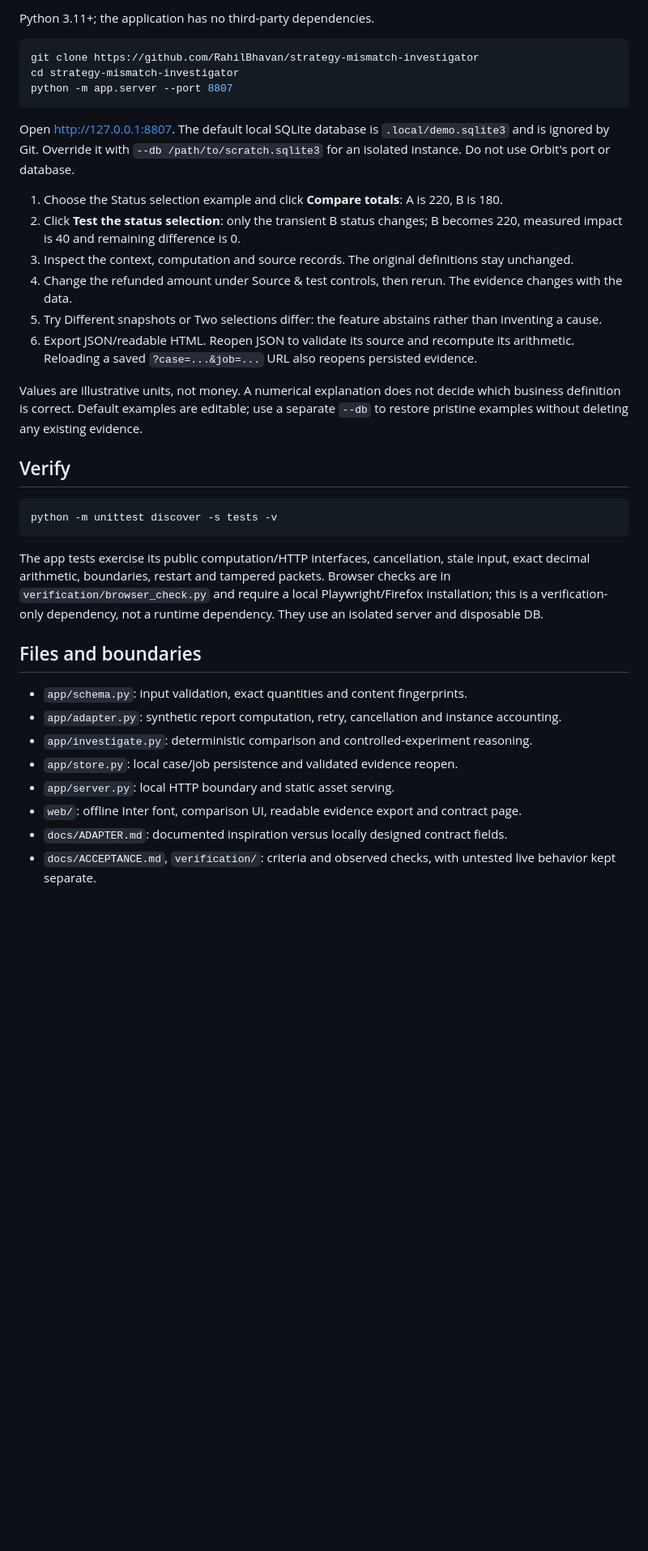
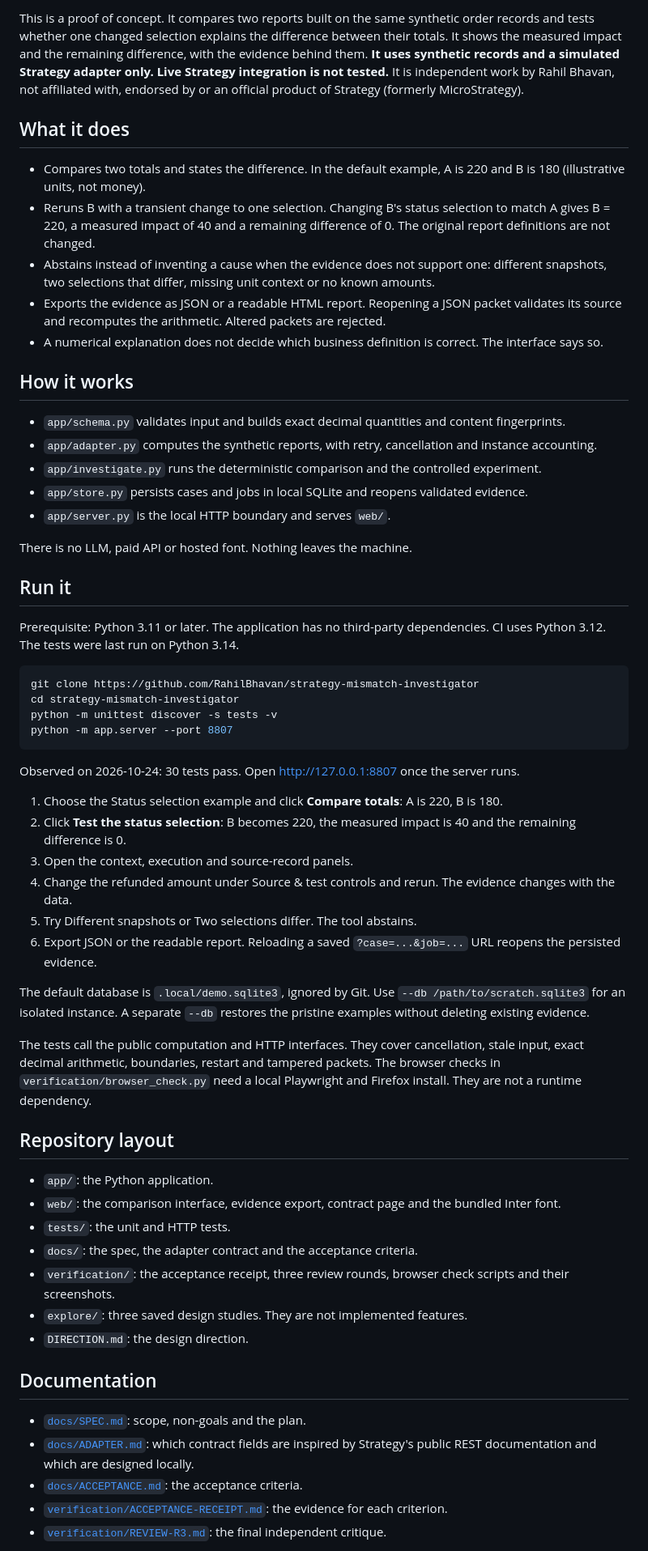
Before and after one commit to RahilBhavan/strategy-mismatch-investigator, a Markdown page: README.md, the part around one of its changes. Shown at 81% size. Rendered like a GitHub page; blank space fills up the shorter version.

Commit message:
README: follow the portfolio documentation standard
Co-Authored-By: Claude Sonnet 5.5 <noreply@anthropic.com>

````diff
--- a/README.md
+++ b/README.md
@@ -6,39 +7,63 @@ A working proof of concept for explaining a prompt/filter difference between two
 
-Python 3.11+; the application has no third-party dependencies.
+This is a proof of concept. It compares two reports built on the same synthetic order records and tests whether one changed selection explains the difference between their totals. It shows the measured impact and the remaining difference, with the evidence behind them. **It uses synthetic records and a simulated Strategy adapter only. Live Strategy integration is not tested.** It is independent work by Rahil Bhavan, not affiliated with, endorsed by or an official product of Strategy (formerly MicroStrategy).
+
+## What it does
+
+- Compares two totals and states the difference. In the default example, A is 220 and B is 180 (illustrative units, not money).
+- Reruns B with a transient change to one selection. Changing B's status selection to match A gives B = 220, a measured impact of 40 and a remaining difference of 0. The original report definitions are not changed.
+- Abstains instead of inventing a cause when the evidence does not support one: different snapshots, two selections that differ, missing unit context or no known amounts.
+- Exports the evidence as JSON or a readable HTML report. Reopening a JSON packet validates its source and recomputes the arithmetic. Altered packets are rejected.
+- A numerical explanation does not decide which business definition is correct. The interface says so.
+
+## How it works
+
+- `app/schema.py` validates input and builds exact decimal quantities and content fingerprints.
+- `app/adapter.py` computes the synthetic reports, with retry, cancellation and instance accounting.
+- `app/investigate.py` runs the deterministic comparison and the controlled experiment.
+- `app/store.py` persists cases and jobs in local SQLite and reopens validated evidence.
+- `app/server.py` is the local HTTP boundary and serves `web/`.
+
+There is no LLM, paid API or hosted font. Nothing leaves the machine.
+
+## Run it
+
+Prerequisite: Python 3.11 or later. The application has no third-party dependencies. CI uses Python 3.12. The tests were last run on Python 3.14.
 
 ```bash
 git clone https://github.com/RahilBhavan/strategy-mismatch-investigator
 cd strategy-mismatch-investigator
+python -m unittest discover -s tests -v
 python -m app.server --port 8807
 ```
 
-Open http://127.0.0.1:8807. The default local SQLite database is `.local/demo.sqlite3` and is ignored by Git. Override it with `--db /path/to/scratch.sqlite3` for an isolated instance. Do not use Orbit's port or database.
+Observed on 2026-10-24: 30 tests pass. Open http://127.0.0.1:8807 once the server runs.
 
 1. Choose the Status selection example and click **Compare totals**: A is 220, B is 180.
-2. Click **Test the status selection**: only the transient B status changes; B becomes 220, measured impact is 40 and remaining difference is 0.
-3. Inspect the context, computation and source records. The original definitions stay unchanged.
-4. Change the refunded amount under Source & test controls, then rerun. The evidence changes with the data.
-5. Try Different snapshots or Two selections differ: the feature abstains rather than inventing a cause.
-6. Export JSON/readable HTML. Reopen JSON to validate its source and recompute its arithmetic. Reloading a saved `?case=...&job=...` URL also reopens persisted evidence.
+2. Click **Test the status selection**: B becomes 220, the measured impact is 40 and the remaining difference is 0.
+3. Open the context, execution and source-record panels.
+4. Change the refunded amount under Source & test controls and rerun. The evidence changes with the data.
+5. Try Different snapshots or Two selections differ. The tool abstains.
+6. Export JSON or the readable report. Reloading a saved `?case=...&job=...` URL reopens the persisted evidence.
 
-Values are illustrative units, not money. A numerical explanation does not decide which business definition is correct. Default examples are editable; use a separate `--db` to restore pristine examples without deleting any existing evidence.
+The default database is `.local/demo.sqlite3`, ignored by Git. Use `--db /path/to/scratch.sqlite3` for an isolated instance. A separate `--db` restores the pristine examples without deleting existing evidence.
 
-## Verify
+The tests call the public computation and HTTP interfaces. They cover cancellation, stale input, exact decimal arithmetic, boundaries, restart and tampered packets. The browser checks in `verification/browser_check.py` need a local Playwright and Firefox install. They are not a runtime dependency.
 
-```bash
-python -m unittest discover -s tests -v
-```
+## Repository layout
 
-The app tests exercise its public computation/HTTP interfaces, cancellation, stale input, exact decimal arithmetic, boundaries, restart and tampered packets. Browser checks are in `verification/browser_check.py` and require a local Playwright/Firefox installation; this is a verification-only dependency, not a runtime dependency. They use an isolated server and disposable DB.
+- `app/`: the Python application.
+- `web/`: the comparison interface, evidence export, contract page and the bundled Inter font.
+- `tests/`: the unit and HTTP tests.
+- `docs/`: the spec, the adapter contract and the acceptance criteria.
+- `verification/`: the acceptance receipt, three review rounds, browser check scripts and their screenshots.
+- `explore/`: three saved design studies. They are not implemented features.
+- `DIRECTION.md`: the design direction.
 
-## Files and boundaries
+## Documentation
 
-- `app/schema.py`: input validation, exact quantities and content fingerprints.
-- `app/adapter.py`: synthetic report computation, retry, cancellation and instance accounting.
-- `app/investigate.py`: deterministic comparison and controlled-experiment reasoning.
-- `app/store.py`: local case/job persistence and validated evidence reopen.
-- `app/server.py`: local HTTP boundary and static asset serving.
-- `web/`: offline Inter font, comparison UI, readable evidence export and contract page.
-- `docs/ADAPTER.md`: documented inspiration versus locally designed contract fields.
-- `docs/ACCEPTANCE.md`, `verification/`: criteria and observed checks, with untested live behavior kept separate.
+- [`docs/SPEC.md`](docs/SPEC.md): scope, non-goals and the plan.
+- [`docs/ADAPTER.md`](docs/ADAPTER.md): which contract fields are inspired by Strategy's public REST documentation and which are designed locally.
+- [`docs/ACCEPTANCE.md`](docs/ACCEPTANCE.md): the acceptance criteria.
+- [`verification/ACCEPTANCE-RECEIPT.md`](verification/ACCEPTANCE-RECEIPT.md): the evidence for each criterion.
+- [`verification/REVIEW-R3.md`](verification/REVIEW-R3.md): the final independent critique.
 
````
Also changed, not shown: other parts of README.md (+13 -6 lines).
